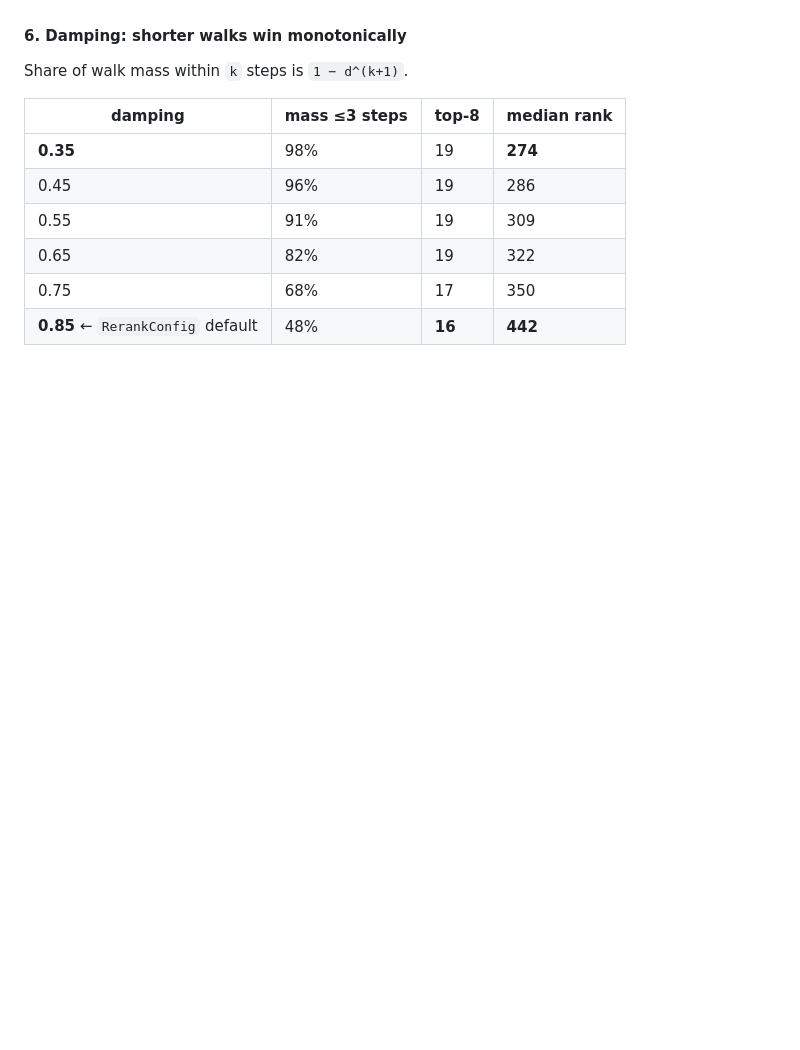
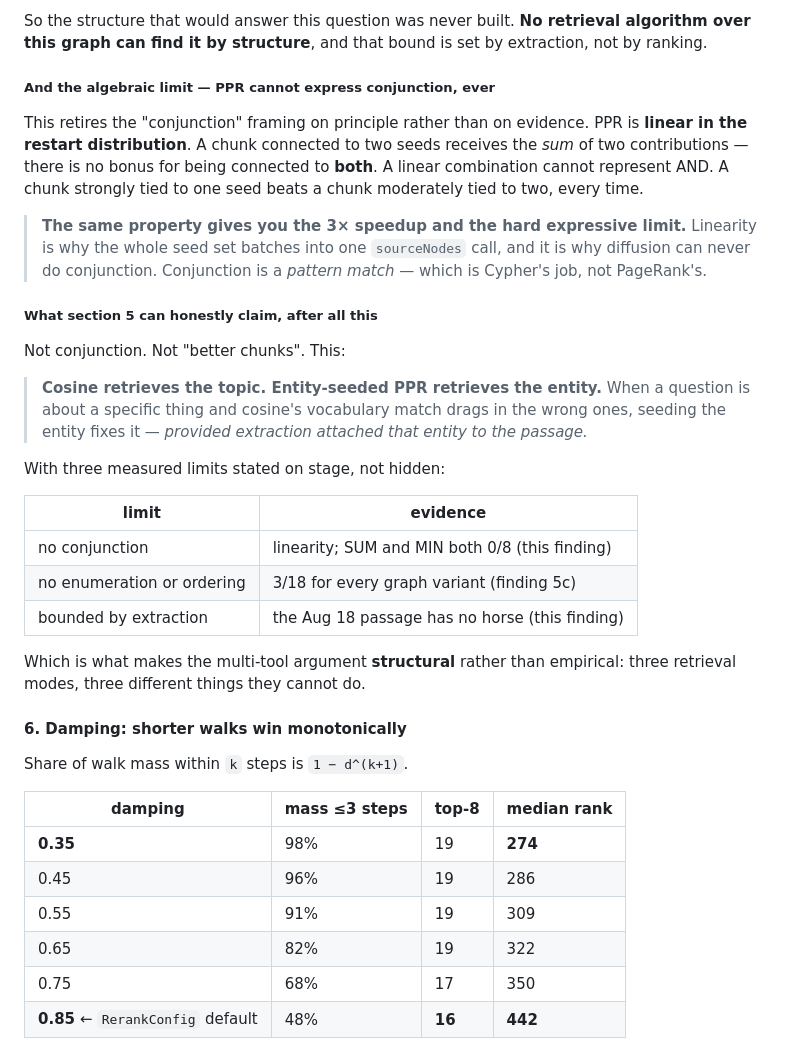
Before and after one commit to smithna/graph-algorithms-rag, a Markdown page: docs/talk-outline.md, the part around one of its changes. Rendered like a GitHub page; blank space fills up the shorter version.

```diff
--- a/docs/talk-outline.md
+++ b/docs/talk-outline.md
@@ -1037,3 +1120,40 @@ repo** unless specifically instructed. Any agent/tool work stays a proposal.)*
+So the structure that would answer this question was never built. **No retrieval
+algorithm over this graph can find it by structure**, and that bound is set by
+extraction, not by ranking.
+
+##### And the algebraic limit — PPR cannot express conjunction, ever
+
+This retires the "conjunction" framing on principle rather than on evidence.
+PPR is **linear in the restart distribution**. A chunk connected to two seeds
+receives the *sum* of two contributions — there is no bonus for being connected
+to **both**. A linear combination cannot represent AND. A chunk strongly tied to
+one seed beats a chunk moderately tied to two, every time.
+
+> **The same property gives you the 3× speedup and the hard expressive limit.**
+> Linearity is why the whole seed set batches into one `sourceNodes` call, and
+> it is why diffusion can never do conjunction. Conjunction is a *pattern match*
+> — which is Cypher's job, not PageRank's.
+
+##### What section 5 can honestly claim, after all this
+
+Not conjunction. Not "better chunks". This:
+
+> **Cosine retrieves the topic. Entity-seeded PPR retrieves the entity.** When a
+> question is about a specific thing and cosine's vocabulary match drags in the
+> wrong ones, seeding the entity fixes it — *provided extraction attached that
+> entity to the passage.*
+
+With three measured limits stated on stage, not hidden:
+
+| limit | evidence |
+|---|---|
+| no conjunction | linearity; SUM and MIN both 0/8 (this finding) |
+| no enumeration or ordering | 3/18 for every graph variant (finding 5c) |
+| bounded by extraction | the Aug 18 passage has no horse (this finding) |
+
+Which is what makes the multi-tool argument **structural** rather than
+empirical: three retrieval modes, three different things they cannot do.
+
 #### 6. Damping: shorter walks win monotonically
 
 Share of walk mass within `k` steps is `1 − d^(k+1)`.
```
Also changed, not shown: other parts of docs/talk-outline.md (+83 -0 lines).
